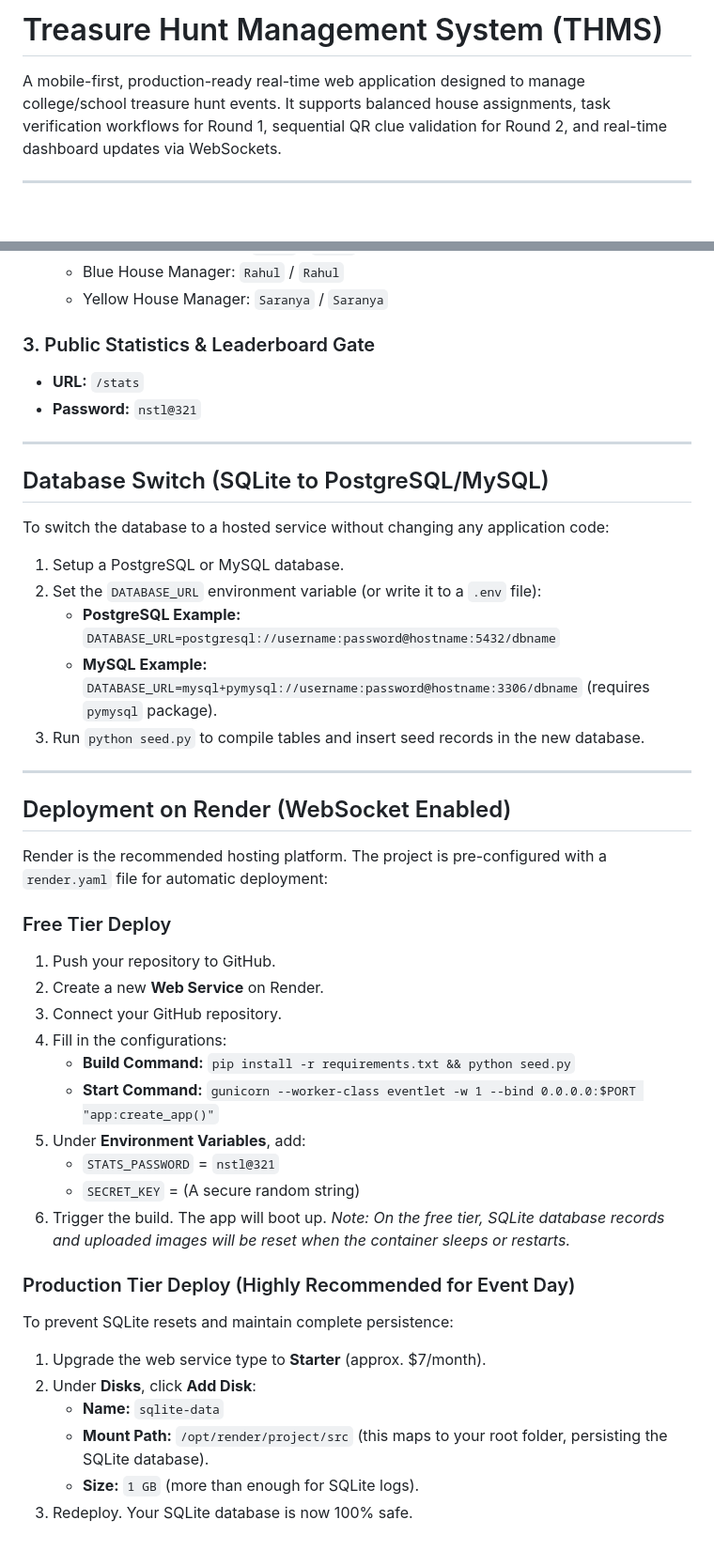
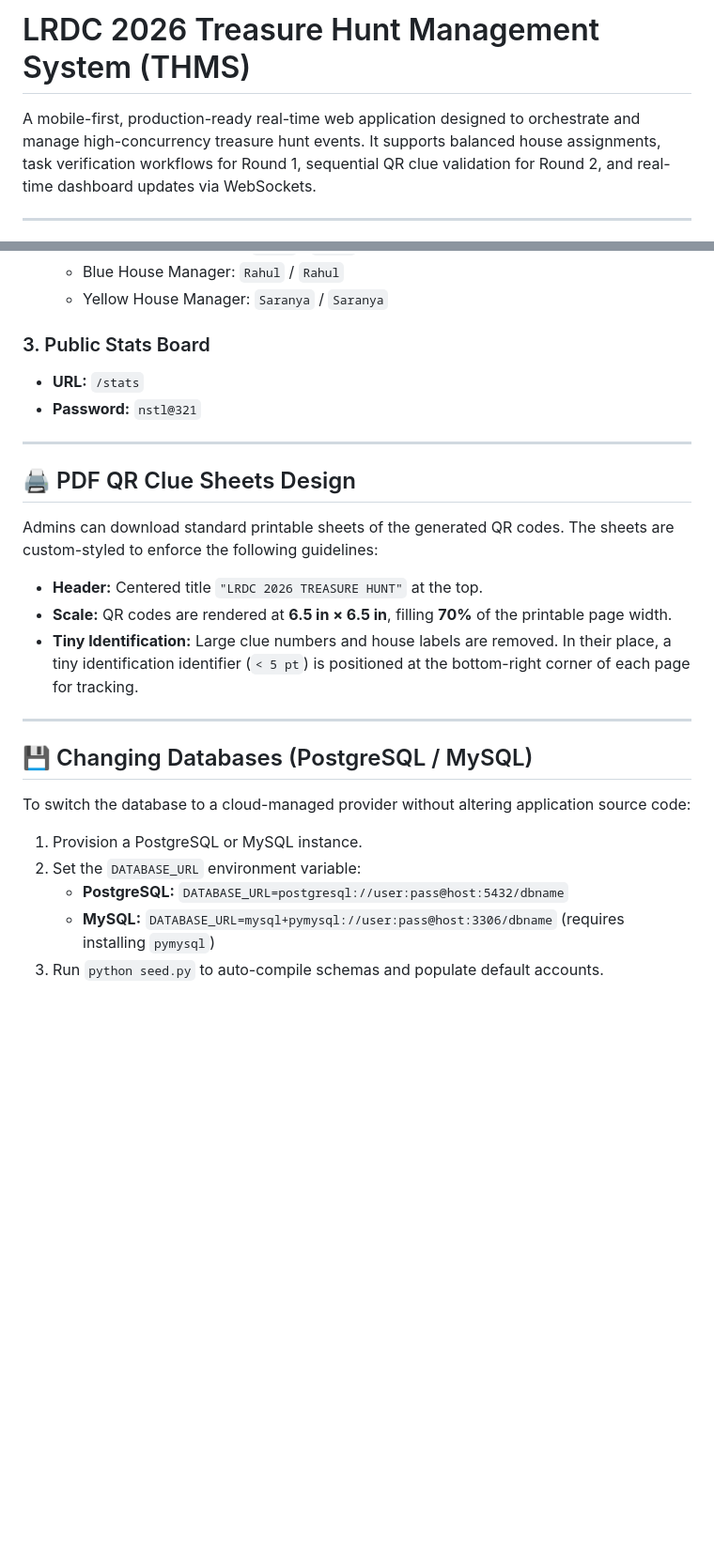
Before and after one commit to gunaditya-regidi/thms, a Markdown page: README.md, 2 parts joined by grey strips. Shown at 94% size. Drawn GitHub-style; blank space fills up the shorter version.

```diff
--- a/README.md
+++ b/README.md
@@ -1,6 +1,6 @@
-# Treasure Hunt Management System (THMS)
+# LRDC 2026 Treasure Hunt Management System (THMS)
 
-A mobile-first, production-ready real-time web application designed to manage college/school treasure hunt events. It supports balanced house assignments, task verification workflows for Round 1, sequential QR clue validation for Round 2, and real-time dashboard updates via WebSockets.
+A mobile-first, production-ready real-time web application designed to orchestrate and manage high-concurrency treasure hunt events. It supports balanced house assignments, task verification workflows for Round 1, sequential QR clue validation for Round 2, and real-time dashboard updates via WebSockets.
 
 ---
 
@@ -35,45 +174,26 @@ The seed script (`seed.py`) configures the following default access accounts:
   * Blue House Manager: `Rahul` / `Rahul`
   * Yellow House Manager: `Saranya` / `Saranya`
 
-### 3. Public Statistics & Leaderboard Gate
+### 3. Public Stats Board
 * **URL:** `/stats`
 * **Password:** `nstl@321`
 
 ---
 
-## Database Switch (SQLite to PostgreSQL/MySQL)
+## 🖨️ PDF QR Clue Sheets Design
 
-To switch the database to a hosted service without changing any application code:
-1. Setup a PostgreSQL or MySQL database.
-2. Set the `DATABASE_URL` environment variable (or write it to a `.env` file):
-   * **PostgreSQL Example:** `DATABASE_URL=postgresql://username:password@hostname:5432/dbname`
-   * **MySQL Example:** `DATABASE_URL=mysql+pymysql://username:password@hostname:3306/dbname` (requires `pymysql` package).
-3. Run `python seed.py` to compile tables and insert seed records in the new database.
+Admins can download standard printable sheets of the generated QR codes. The sheets are custom-styled to enforce the following guidelines:
+* **Header:** Centered title `"LRDC 2026 TREASURE HUNT"` at the top.
+* **Scale:** QR codes are rendered at **6.5 in × 6.5 in**, filling **70%** of the printable page width.
+* **Tiny Identification:** Large clue numbers and house labels are removed. In their place, a tiny identification identifier (`< 5 pt`) is positioned at the bottom-right corner of each page for tracking.
 
 ---
 
-## Deployment on Render (WebSocket Enabled)
+## 💾 Changing Databases (PostgreSQL / MySQL)
 
-Render is the recommended hosting platform. The project is pre-configured with a `render.yaml` file for automatic deployment:
-
-### Free Tier Deploy
-1. Push your repository to GitHub.
-2. Create a new **Web Service** on Render.
-3. Connect your GitHub repository.
-4. Fill in the configurations:
-   * **Build Command:** `pip install -r requirements.txt && python seed.py`
-   * **Start Command:** `gunicorn --worker-class eventlet -w 1 --bind 0.0.0.0:$PORT "app:create_app()"`
-5. Under **Environment Variables**, add:
-   * `STATS_PASSWORD` = `nstl@321`
-   * `SECRET_KEY` = (A secure random string)
-6. Trigger the build. The app will boot up.
-*Note: On the free tier, SQLite database records and uploaded images will be reset when the container sleeps or restarts.*
-
-### Production Tier Deploy (Highly Recommended for Event Day)
-To prevent SQLite resets and maintain complete persistence:
-1. Upgrade the web service type to **Starter** (approx. $7/month).
-2. Under **Disks**, click **Add Disk**:
-   * **Name:** `sqlite-data`
-   * **Mount Path:** `/opt/render/project/src` (this maps to your root folder, persisting the SQLite database).
-   * **Size:** `1 GB` (more than enough for SQLite logs).
-3. Redeploy. Your SQLite database is now 100% safe.
+To switch the database to a cloud-managed provider without altering application source code:
+1. Provision a PostgreSQL or MySQL instance.
+2. Set the `DATABASE_URL` environment variable:
+   * **PostgreSQL:** `DATABASE_URL=postgresql://user:pass@host:5432/dbname`
+   * **MySQL:** `DATABASE_URL=mysql+pymysql://user:pass@host:3306/dbname` (requires installing `pymysql`)
+3. Run `python seed.py` to auto-compile schemas and populate default accounts.
```
Also changed, not shown: other parts of README.md (+148 -9 lines).
